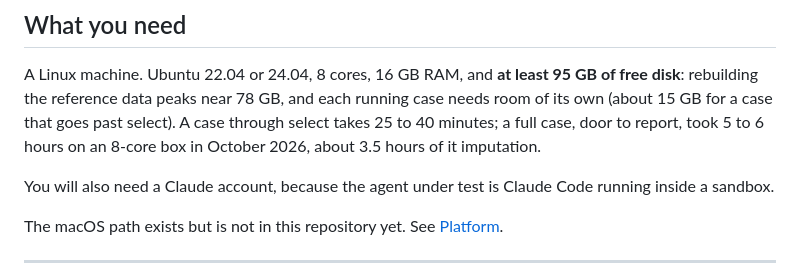
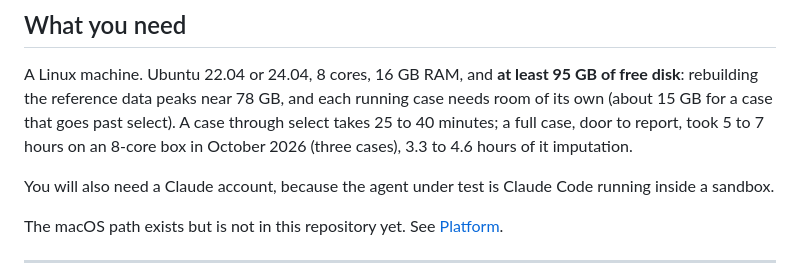
Before and after one commit to theadamafyouni-lgtm/prs-agent, a Markdown page: README.md, the part around the change. Rendered like a GitHub page.

Commit message:
readme: full cases took 5 to 7 hours, 3.3 to 4.6 of them imputation, over the three october runs

```diff
--- a/README.md
+++ b/README.md
@@ -28,8 +28,8 @@ number anyway is the failure.
 A Linux machine. Ubuntu 22.04 or 24.04, 8 cores, 16 GB RAM, and **at least 95 GB
 of free disk**: rebuilding the reference data peaks near 78 GB, and each running case
 needs room of its own (about 15 GB for a case that goes past select). A case through select
-takes 25 to 40 minutes; a full case, door to report, took 5 to 6 hours on an 8-core box in
-October 2026, about 3.5 hours of it imputation.
+takes 25 to 40 minutes; a full case, door to report, took 5 to 7 hours on an 8-core box in
+October 2026 (three cases), 3.3 to 4.6 hours of it imputation.
 
 You will also need a Claude account, because the agent under test is Claude Code
 running inside a sandbox.
```
